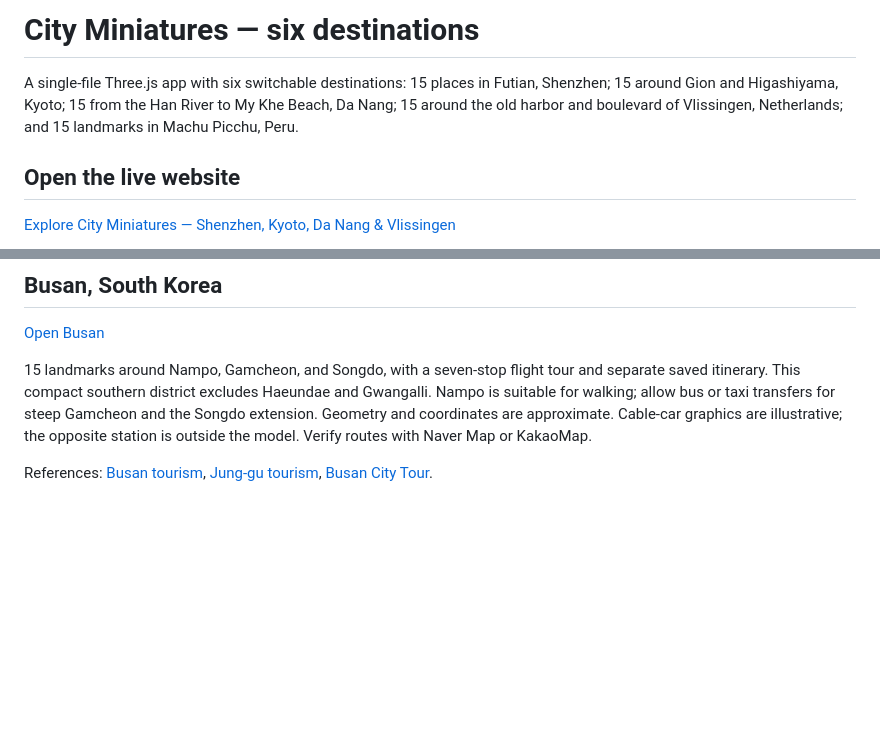
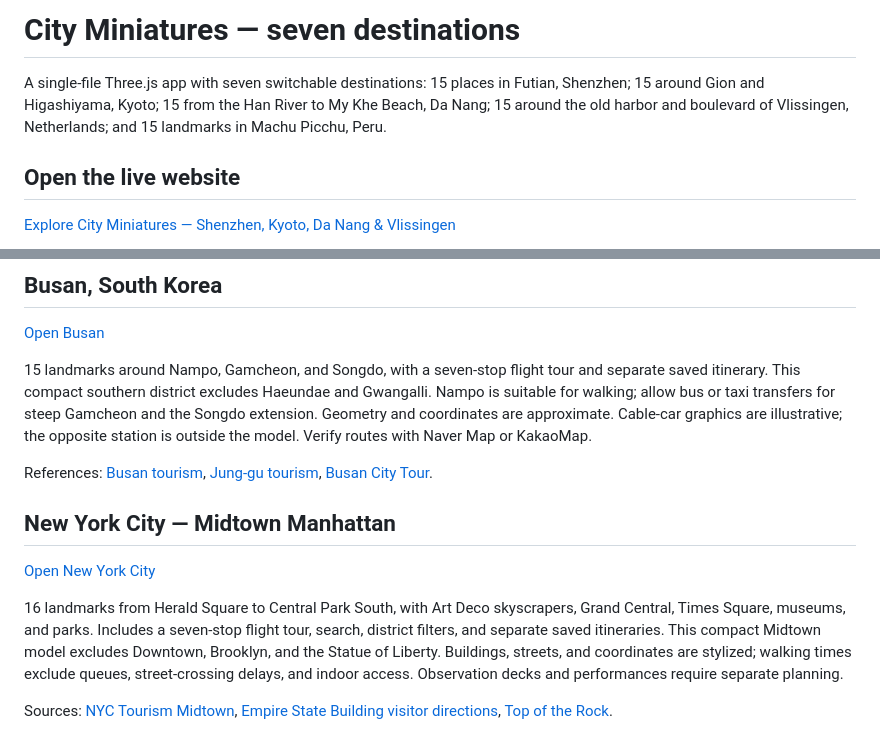
Before and after one commit to shankao1008-ui/city-miniatures, a Markdown page: README.md, 2 parts joined by grey strips. Drawn GitHub-style; blank space fills up the shorter version.

Commit message:
Document New York City miniature and Midtown coverage

```diff
--- a/README.md
+++ b/README.md
@@ -1,6 +1,6 @@
-# City Miniatures — six destinations
+# City Miniatures — seven destinations
 
-A single-file Three.js app with six switchable destinations: 15 places in Futian, Shenzhen; 15 around Gion and Higashiyama, Kyoto; 15 from the Han River to My Khe Beach, Da Nang; 15 around the old harbor and boulevard of Vlissingen, Netherlands; and 15 landmarks in Machu Picchu, Peru.
+A single-file Three.js app with seven switchable destinations: 15 places in Futian, Shenzhen; 15 around Gion and Higashiyama, Kyoto; 15 from the Han River to My Khe Beach, Da Nang; 15 around the old harbor and boulevard of Vlissingen, Netherlands; and 15 landmarks in Machu Picchu, Peru.
 
 ## Open the live website
 
@@ -71,3 +71,11 @@ Sources: [Peru tourism](https://www.peru.travel/attractions/machu-picchu), [offi
 15 landmarks around Nampo, Gamcheon, and Songdo, with a seven-stop flight tour and separate saved itinerary. This compact southern district excludes Haeundae and Gwangalli. Nampo is suitable for walking; allow bus or taxi transfers for steep Gamcheon and the Songdo extension. Geometry and coordinates are approximate. Cable-car graphics are illustrative; the opposite station is outside the model. Verify routes with Naver Map or KakaoMap.
 
 References: [Busan tourism](https://www.visitbusan.net/en/index.do), [Jung-gu tourism](https://www.bsjunggu.go.kr/eng/index.junggu?menuCd=DOM_000001202001001000), [Busan City Tour](https://citytourbusan.com/ko/file/citytourbusan.pdf).
+
+## New York City — Midtown Manhattan
+
+[Open New York City](https://shankao1008-ui.github.io/city-miniatures/?city=newyork)
+
+16 landmarks from Herald Square to Central Park South, with Art Deco skyscrapers, Grand Central, Times Square, museums, and parks. Includes a seven-stop flight tour, search, district filters, and separate saved itineraries. This compact Midtown model excludes Downtown, Brooklyn, and the Statue of Liberty. Buildings, streets, and coordinates are stylized; walking times exclude queues, street-crossing delays, and indoor access. Observation decks and performances require separate planning.
+
+Sources: [NYC Tourism Midtown](https://www.nyctourism.com/neighborhoods/midtown/), [Empire State Building visitor directions](https://www.esbnyc.com/visit/hours-of-operation), [Top of the Rock](https://www.rockefellercenter.com/tickets/top-of-the-rock-observation-deck).
```
